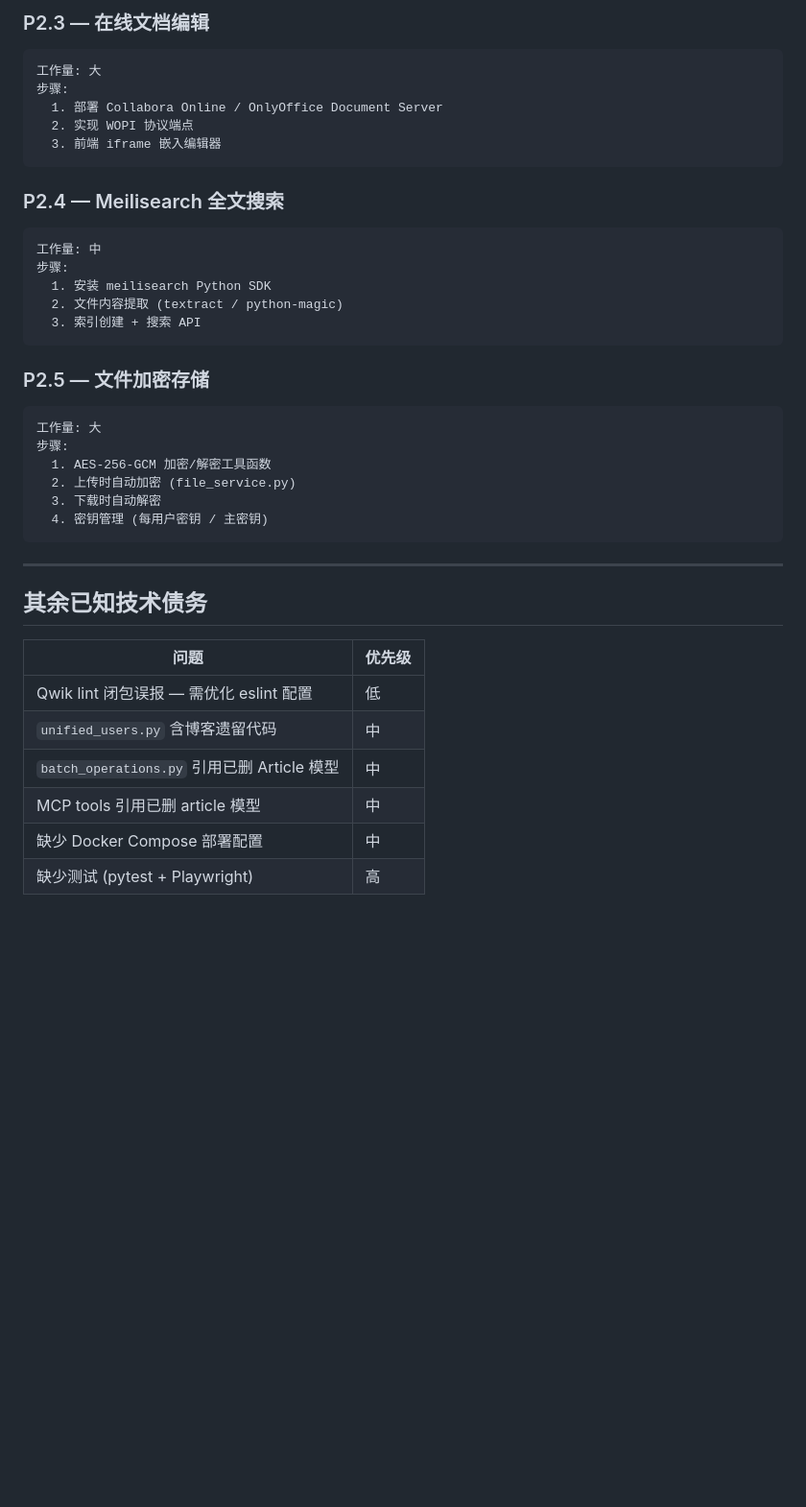
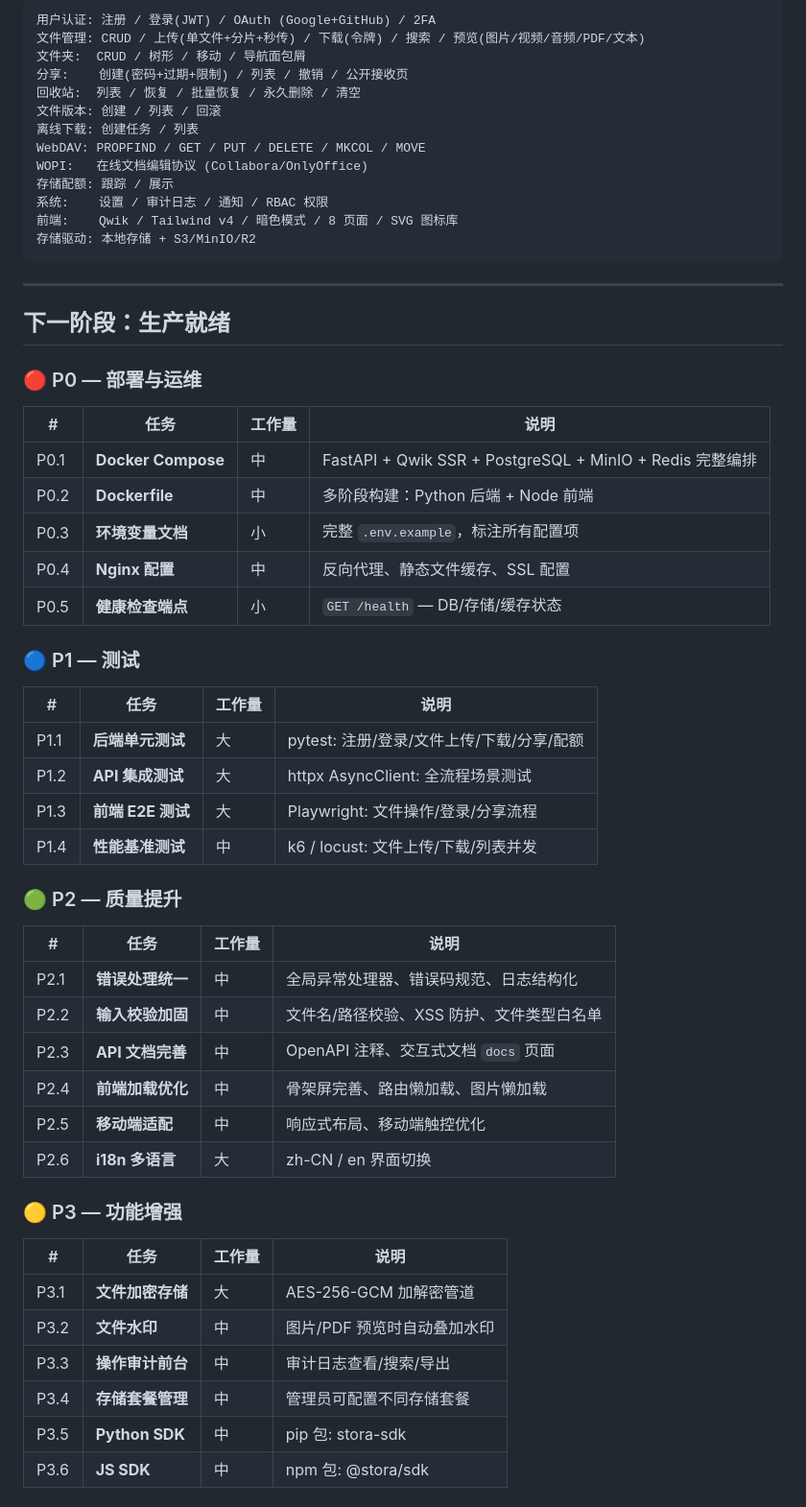
Before and after one commit to Athenavi/Stora, a Markdown page: debug/任务规划.md, the part around one of its changes. Shown at 96% size. GitHub-like rendering; blank space fills up the shorter version.

Commit message:
Next phase plan: production readiness (docker/test/quality)

````diff
--- a/debug/任务规划.md
+++ b/debug/任务规划.md
@@ -54,43 +13,60 @@
-### P2.3 — 在线文档编辑
-
-```
-工作量: 大
-步骤:
-  1. 部署 Collabora Online / OnlyOffice Document Server
-  2. 实现 WOPI 协议端点
-  3. 前端 iframe 嵌入编辑器
-```
-
-### P2.4 — Meilisearch 全文搜索
-
-```
-工作量: 中
-步骤:
-  1. 安装 meilisearch Python SDK
-  2. 文件内容提取 (textract / python-magic)
-  3. 索引创建 + 搜索 API
-```
-
-### P2.5 — 文件加密存储
-
-```
-工作量: 大
-步骤:
-  1. AES-256-GCM 加密/解密工具函数
-  2. 上传时自动加密 (file_service.py)
-  3. 下载时自动解密
-  4. 密钥管理 (每用户密钥 / 主密钥)
+用户认证: 注册 / 登录(JWT) / OAuth (Google+GitHub) / 2FA
+文件管理: CRUD / 上传(单文件+分片+秒传) / 下载(令牌) / 搜索 / 预览(图片/视频/音频/PDF/文本)
+文件夹:  CRUD / 树形 / 移动 / 导航面包屑
+分享:    创建(密码+过期+限制) / 列表 / 撤销 / 公开接收页
+回收站:  列表 / 恢复 / 批量恢复 / 永久删除 / 清空
+文件版本: 创建 / 列表 / 回滚
+离线下载: 创建任务 / 列表
+WebDAV: PROPFIND / GET / PUT / DELETE / MKCOL / MOVE
+WOPI:   在线文档编辑协议 (Collabora/OnlyOffice)
+存储配额: 跟踪 / 展示
+系统:    设置 / 审计日志 / 通知 / RBAC 权限
+前端:    Qwik / Tailwind v4 / 暗色模式 / 8 页面 / SVG 图标库
+存储驱动: 本地存储 + S3/MinIO/R2
 ```
 
 ---
 
-## 其余已知技术债务
+## 下一阶段：生产就绪
 
-| 问题 | 优先级 |
-|------|--------|
-| Qwik lint 闭包误报 — 需优化 eslint 配置 | 低 |
-| `unified_users.py` 含博客遗留代码 | 中 |
-| `batch_operations.py` 引用已删 Article 模型 | 中 |
-| MCP tools 引用已删 article 模型 | 中 |
-| 缺少 Docker Compose 部署配置 | 中 |
-| 缺少测试 (pytest + Playwright) | 高 |
+### 🔴 P0 — 部署与运维
+
+| # | 任务 | 工作量 | 说明 |
+|---|------|--------|------|
+| P0.1 | **Docker Compose** | 中 | FastAPI + Qwik SSR + PostgreSQL + MinIO + Redis 完整编排 |
+| P0.2 | **Dockerfile** | 中 | 多阶段构建：Python 后端 + Node 前端 |
+| P0.3 | **环境变量文档** | 小 | 完整 `.env.example`，标注所有配置项 |
+| P0.4 | **Nginx 配置** | 中 | 反向代理、静态文件缓存、SSL 配置 |
+| P0.5 | **健康检查端点** | 小 | `GET /health` — DB/存储/缓存状态 |
+
+### 🔵 P1 — 测试
+
+| # | 任务 | 工作量 | 说明 |
+|---|------|--------|------|
+| P1.1 | **后端单元测试** | 大 | pytest: 注册/登录/文件上传/下载/分享/配额 |
+| P1.2 | **API 集成测试** | 大 | httpx AsyncClient: 全流程场景测试 |
+| P1.3 | **前端 E2E 测试** | 大 | Playwright: 文件操作/登录/分享流程 |
+| P1.4 | **性能基准测试** | 中 | k6 / locust: 文件上传/下载/列表并发 |
+
+### 🟢 P2 — 质量提升
+
+| # | 任务 | 工作量 | 说明 |
+|---|------|--------|------|
+| P2.1 | **错误处理统一** | 中 | 全局异常处理器、错误码规范、日志结构化 |
+| P2.2 | **输入校验加固** | 中 | 文件名/路径校验、XSS 防护、文件类型白名单 |
+| P2.3 | **API 文档完善** | 中 | OpenAPI 注释、交互式文档 `docs` 页面 |
+| P2.4 | **前端加载优化** | 中 | 骨架屏完善、路由懒加载、图片懒加载 |
+| P2.5 | **移动端适配** | 中 | 响应式布局、移动端触控优化 |
+| P2.6 | **i18n 多语言** | 大 | zh-CN / en 界面切换 |
+
+### 🟡 P3 — 功能增强
+
+| # | 任务 | 工作量 | 说明 |
+|---|------|--------|------|
+| P3.1 | **文件加密存储** | 大 | AES-256-GCM 加解密管道 |
+| P3.2 | **文件水印** | 中 | 图片/PDF 预览时自动叠加水印 |
+| P3.3 | **操作审计前台** | 中 | 审计日志查看/搜索/导出 |
+| P3.4 | **存储套餐管理** | 中 | 管理员可配置不同存储套餐 |
+| P3.5 | **Python SDK** | 中 | pip 包: stora-sdk |
+| P3.6 | **JS SDK** | 中 | npm 包: @stora/sdk |
+
````
Also changed, not shown: other parts of debug/任务规划.md (+26 -45 lines).
